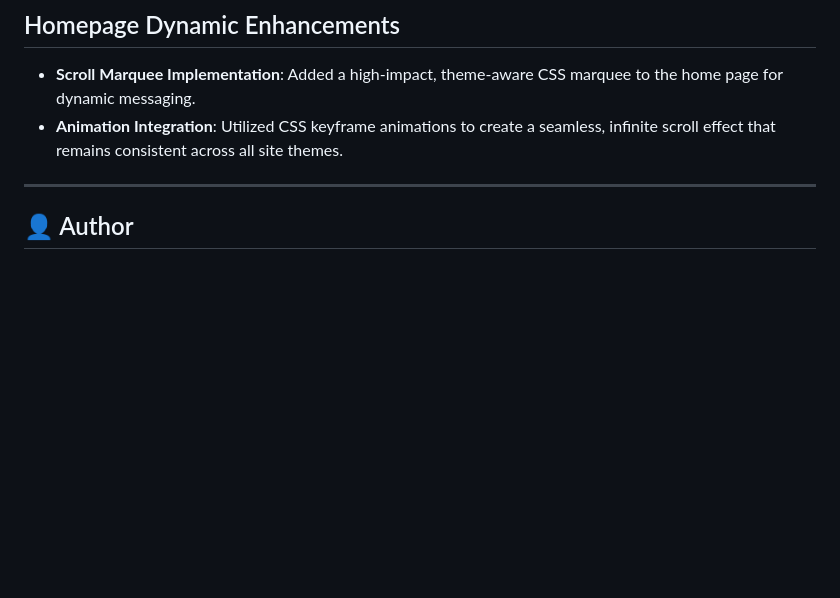
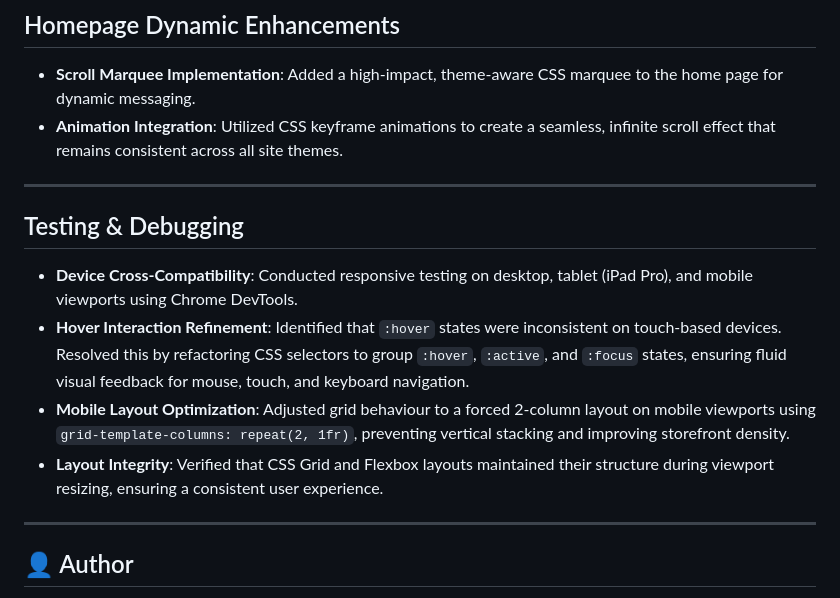
Before and after one commit to ST10505101/Part_1, a Markdown page: README.md, the part around the change. Drawn GitHub-style; blank space fills up the shorter version.

Commit message:
Finalize README with mobile grid and interaction testing details

```diff
--- a/README.md
+++ b/README.md
@@ -153,6 +153,13 @@ The Journal page provides a space for community engagement, featuring:
 - **Scroll Marquee Implementation**: Added a high-impact, theme-aware CSS marquee to the home page for dynamic messaging.
 - **Animation Integration**: Utilized CSS keyframe animations to create a seamless, infinite scroll effect that remains consistent across all site themes.
 ---
+## Testing & Debugging
+- **Device Cross-Compatibility**: Conducted responsive testing on desktop, tablet (iPad Pro), and mobile viewports using Chrome DevTools.
+- **Hover Interaction Refinement**: Identified that `:hover` states were inconsistent on touch-based devices. Resolved this by refactoring CSS selectors to group `:hover`, `:active`, and `:focus` states, ensuring fluid visual feedback for mouse, touch, and keyboard navigation.
+- **Mobile Layout Optimization**: Adjusted grid behaviour to a forced 2-column layout on mobile viewports using `grid-template-columns: repeat(2, 1fr)`, preventing vertical stacking and improving storefront density.
+- **Layout Integrity**: Verified that CSS Grid and Flexbox layouts maintained their structure during viewport resizing, ensuring a consistent user experience.
+
+---
 
 ## 👤 Author
 **Ammaarah Mostert**
```
